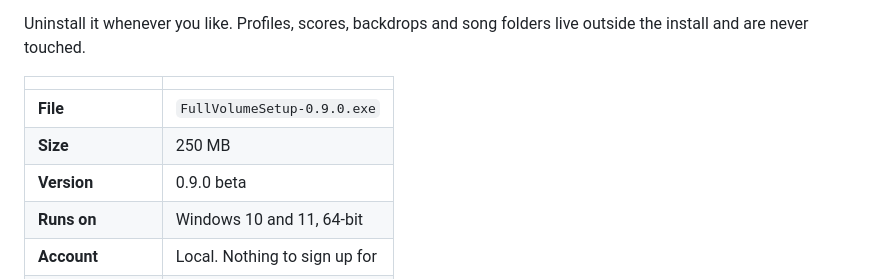
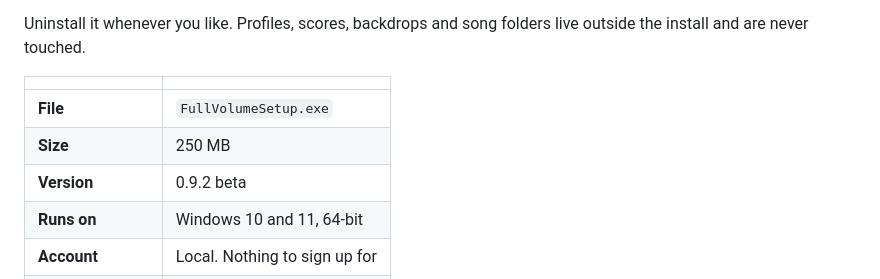
Before and after one commit to iamjrmh/FullVolumeTheGame, a Markdown page: README.md, the part around the change. Drawn GitHub-style.

Commit message:
Update file name and version in README

```diff
--- a/README.md
+++ b/README.md
@@ -129,9 +129,9 @@ Uninstall it whenever you like. Profiles, scores, backdrops and song folders liv
 
 | | |
 |---|---|
-| **File** | `FullVolumeSetup-0.9.0.exe` |
+| **File** | `FullVolumeSetup.exe` |
 | **Size** | 250 MB |
-| **Version** | 0.9.0 beta |
+| **Version** | 0.9.2 beta |
 | **Runs on** | Windows 10 and 11, 64-bit |
 | **Account** | Local. Nothing to sign up for |
 | **Songs included** | None. You bring those |
```
